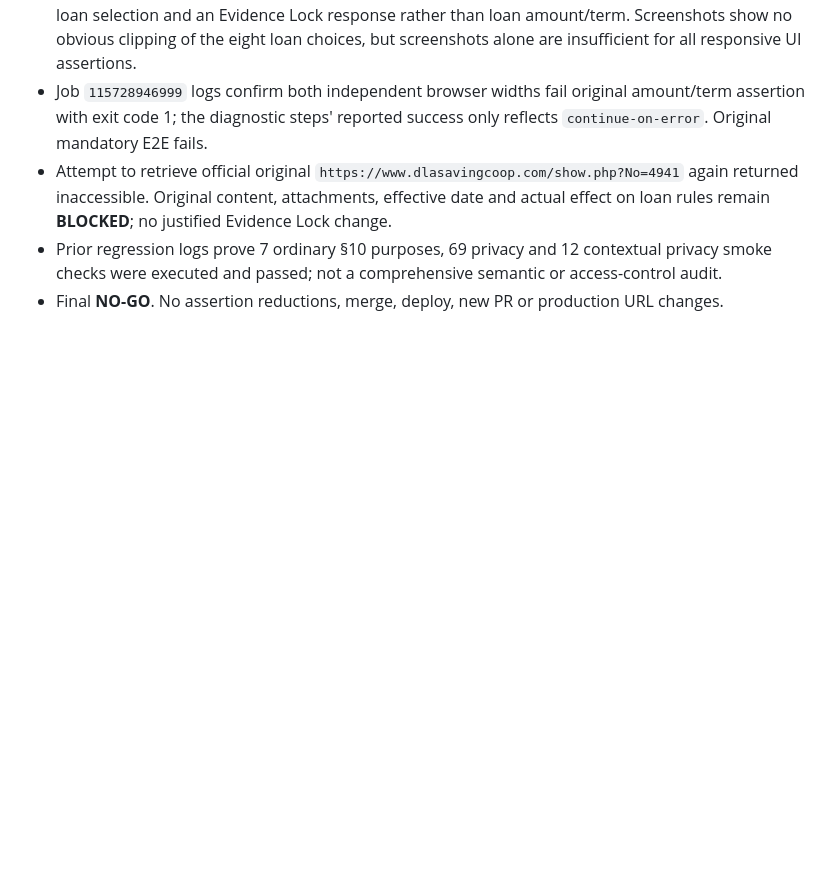
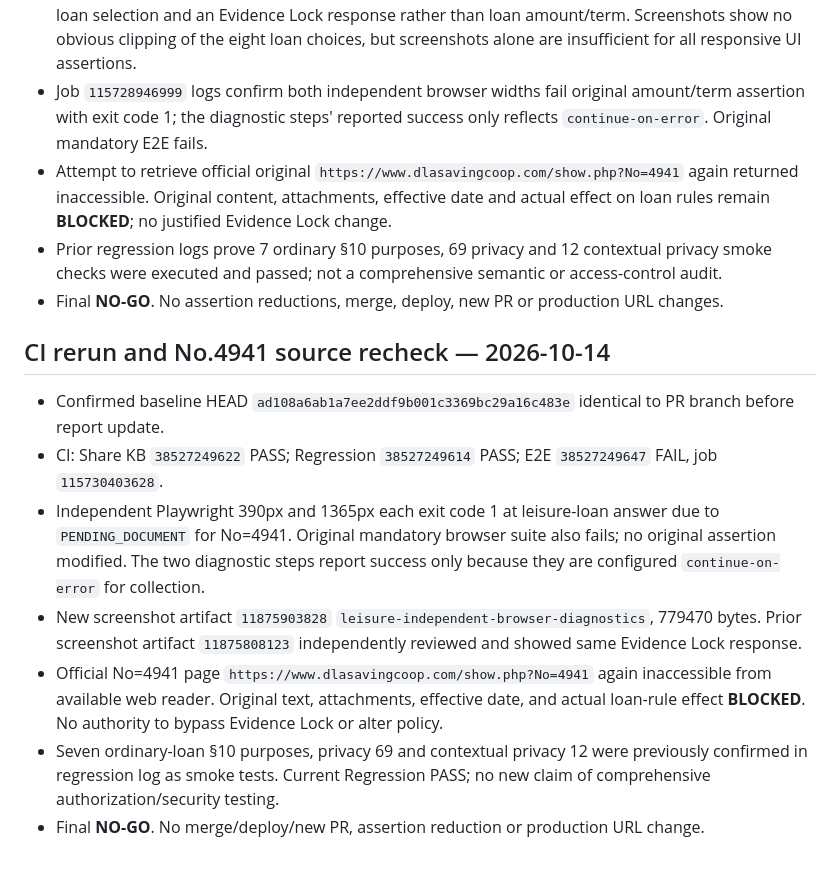
Before and after one commit to sayampreecha-ux/dlasavingcoop-member-assistant, a Markdown page: docs/pr136-loan-amendment-rule-gap-20261014.md, the part around the change. Rendered like a GitHub page; blank space fills up the shorter version.

Commit message:
docs: record latest mobile desktop failures and official notice access blocker

```diff
--- a/docs/pr136-loan-amendment-rule-gap-20261014.md
+++ b/docs/pr136-loan-amendment-rule-gap-20261014.md
@@ -223,3 +223,13 @@ Verified branch HEAD `076db423c0cac37a7f283cf79f0e687bc336424d` (compare: identi
 - Attempt to retrieve official original `https://www.dlasavingcoop.com/show.php?No=4941` again returned inaccessible. Original content, attachments, effective date and actual effect on loan rules remain **BLOCKED**; no justified Evidence Lock change.
 - Prior regression logs prove 7 ordinary §10 purposes, 69 privacy and 12 contextual privacy smoke checks were executed and passed; not a comprehensive semantic or access-control audit.
 - Final **NO-GO**. No assertion reductions, merge, deploy, new PR or production URL changes.
+
+## CI rerun and No.4941 source recheck — 2026-10-14
+
+- Confirmed baseline HEAD `ad108a6ab1a7ee2ddf9b001c3369bc29a16c483e` identical to PR branch before report update.
+- CI: Share KB `38527249622` PASS; Regression `38527249614` PASS; E2E `38527249647` FAIL, job `115730403628`.
+- Independent Playwright 390px and 1365px each exit code 1 at leisure-loan answer due to `PENDING_DOCUMENT` for No=4941. Original mandatory browser suite also fails; no original assertion modified. The two diagnostic steps report success only because they are configured `continue-on-error` for collection.
+- New screenshot artifact `11875903828` `leisure-independent-browser-diagnostics`, 779470 bytes. Prior screenshot artifact `11875808123` independently reviewed and showed same Evidence Lock response.
+- Official No=4941 page `https://www.dlasavingcoop.com/show.php?No=4941` again inaccessible from available web reader. Original text, attachments, effective date, and actual loan-rule effect **BLOCKED**. No authority to bypass Evidence Lock or alter policy.
+- Seven ordinary-loan §10 purposes, privacy 69 and contextual privacy 12 were previously confirmed in regression log as smoke tests. Current Regression PASS; no new claim of comprehensive authorization/security testing.
+- Final **NO-GO**. No merge/deploy/new PR, assertion reduction or production URL change.
```
